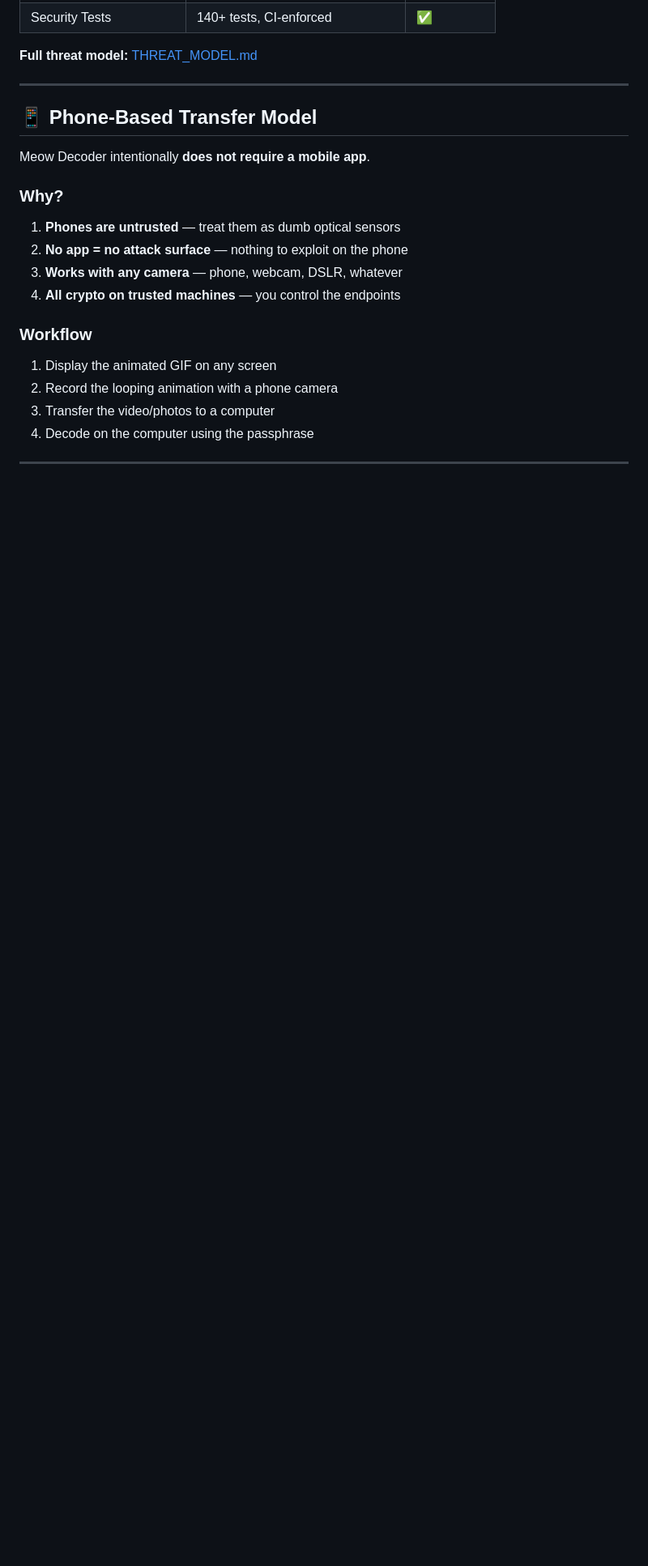
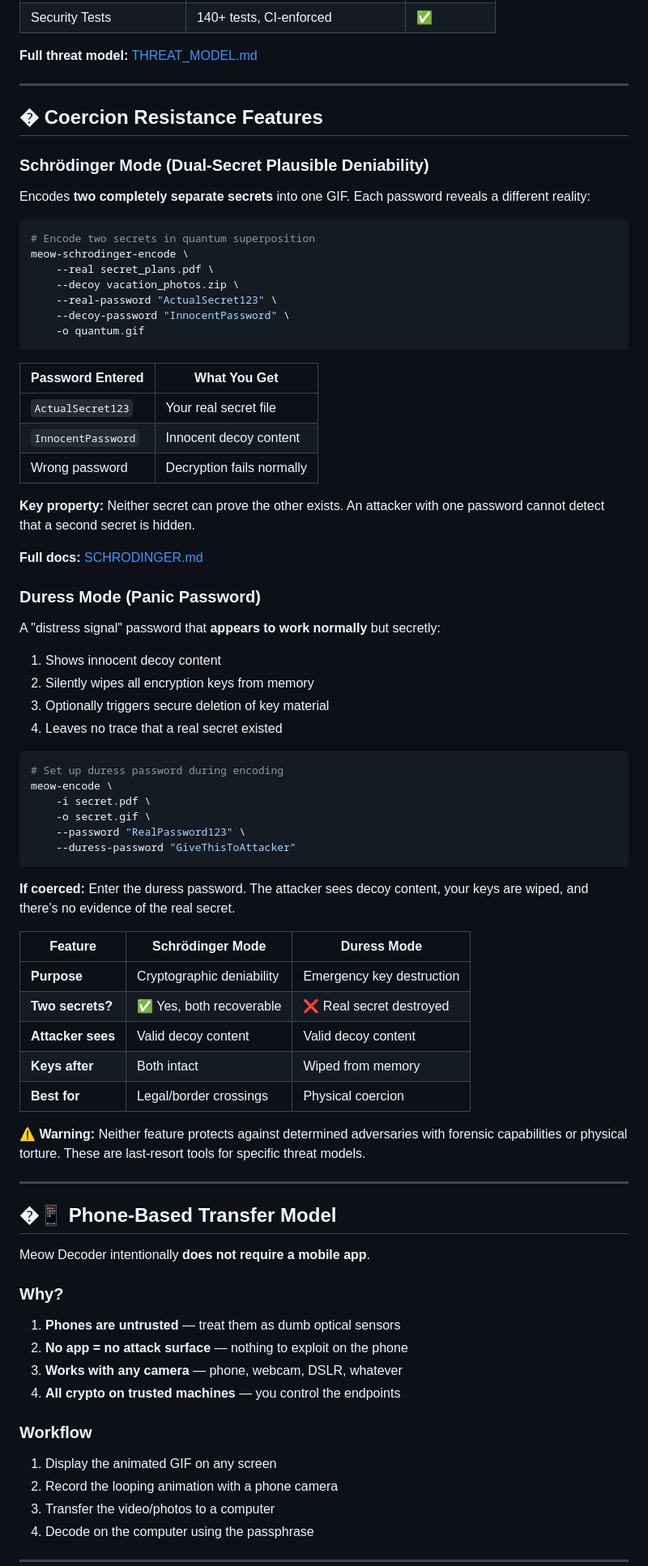
Before and after one commit to systemslibrarian/meow-decoder, a Markdown page: README.md, the part around the change. Shown at 81% size. GitHub-like rendering; blank space fills up the shorter version.

Commit message:
Add detailed Coercion Resistance section (Schrödinger & Duress modes)

````diff
--- a/README.md
+++ b/README.md
@@ -399,7 +399,64 @@ For full details: [Architecture Documentation](docs/ARCHITECTURE.md)
 
 ---
 
-## 📱 Phone-Based Transfer Model
+## � Coercion Resistance Features
+
+### Schrödinger Mode (Dual-Secret Plausible Deniability)
+
+Encodes **two completely separate secrets** into one GIF. Each password reveals a different reality:
+
+```bash
+# Encode two secrets in quantum superposition
+meow-schrodinger-encode \
+    --real secret_plans.pdf \
+    --decoy vacation_photos.zip \
+    --real-password "ActualSecret123" \
+    --decoy-password "InnocentPassword" \
+    -o quantum.gif
+```
+
+| Password Entered | What You Get |
+|------------------|--------------|
+| `ActualSecret123` | Your real secret file |
+| `InnocentPassword` | Innocent decoy content |
+| Wrong password | Decryption fails normally |
+
+**Key property:** Neither secret can prove the other exists. An attacker with one password cannot detect that a second secret is hidden.
+
+**Full docs:** [SCHRODINGER.md](docs/SCHRODINGER.md)
+
+### Duress Mode (Panic Password)
+
+A "distress signal" password that **appears to work normally** but secretly:
+1. Shows innocent decoy content
+2. Silently wipes all encryption keys from memory
+3. Optionally triggers secure deletion of key material
+4. Leaves no trace that a real secret existed
+
+```bash
+# Set up duress password during encoding
+meow-encode \
+    -i secret.pdf \
+    -o secret.gif \
+    --password "RealPassword123" \
+    --duress-password "GiveThisToAttacker"
+```
+
+**If coerced:** Enter the duress password. The attacker sees decoy content, your keys are wiped, and there's no evidence of the real secret.
+
+| Feature | Schrödinger Mode | Duress Mode |
+|---------|------------------|-------------|
+| **Purpose** | Cryptographic deniability | Emergency key destruction |
+| **Two secrets?** | ✅ Yes, both recoverable | ❌ Real secret destroyed |
+| **Attacker sees** | Valid decoy content | Valid decoy content |
+| **Keys after** | Both intact | Wiped from memory |
+| **Best for** | Legal/border crossings | Physical coercion |
+
+**⚠️ Warning:** Neither feature protects against determined adversaries with forensic capabilities or physical torture. These are last-resort tools for specific threat models.
+
+---
+
+## �📱 Phone-Based Transfer Model
 
 Meow Decoder intentionally **does not require a mobile app**.
 
````
